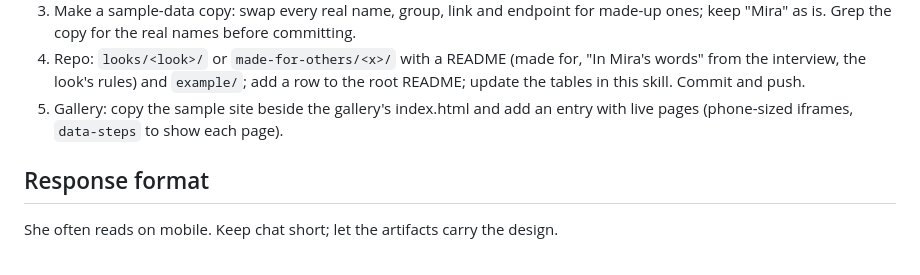
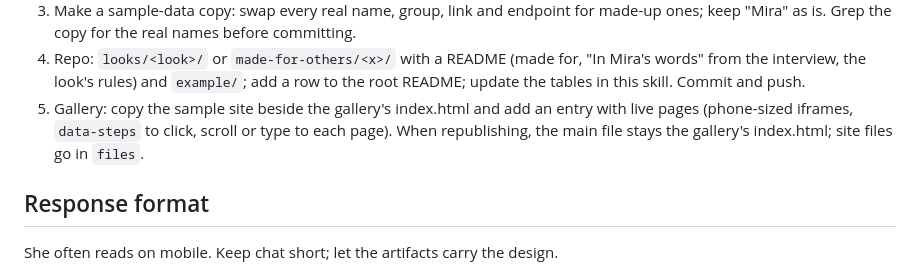
Before and after one commit to mirainsight/mira-style, a Markdown page: skills/mira-design/SKILL.md, the part around the change. Rendered like a GitHub page.

Commit message:
mira-design: note how the gallery is republished
Co-Authored-By: Claude Opus 5.5 <noreply@anthropic.com>
Claude-Session: https://claude.ai/code/session_0168mfwp45T69xTPw82cLoPn

```diff
--- a/skills/mira-design/SKILL.md
+++ b/skills/mira-design/SKILL.md
@@ -72,7 +72,7 @@ For a site or artifact Mira already made (a repo, or an artifact in her gallery)
    Use her answers in her own words: fix spelling and joins only, never rewrite.
 3. Make a sample-data copy: swap every real name, group, link and endpoint for made-up ones; keep "Mira" as is. Grep the copy for the real names before committing.
 4. Repo: `looks/<look>/` or `made-for-others/<x>/` with a README (made for, "In Mira's words" from the interview, the look's rules) and `example/`; add a row to the root README; update the tables in this skill. Commit and push.
-5. Gallery: copy the sample site beside the gallery's index.html and add an entry with live pages (phone-sized iframes, `data-steps` to show each page).
+5. Gallery: copy the sample site beside the gallery's index.html and add an entry with live pages (phone-sized iframes, `data-steps` to click, scroll or type to each page). When republishing, the main file stays the gallery's index.html; site files go in `files`.
 
 ## Response format
 
```
